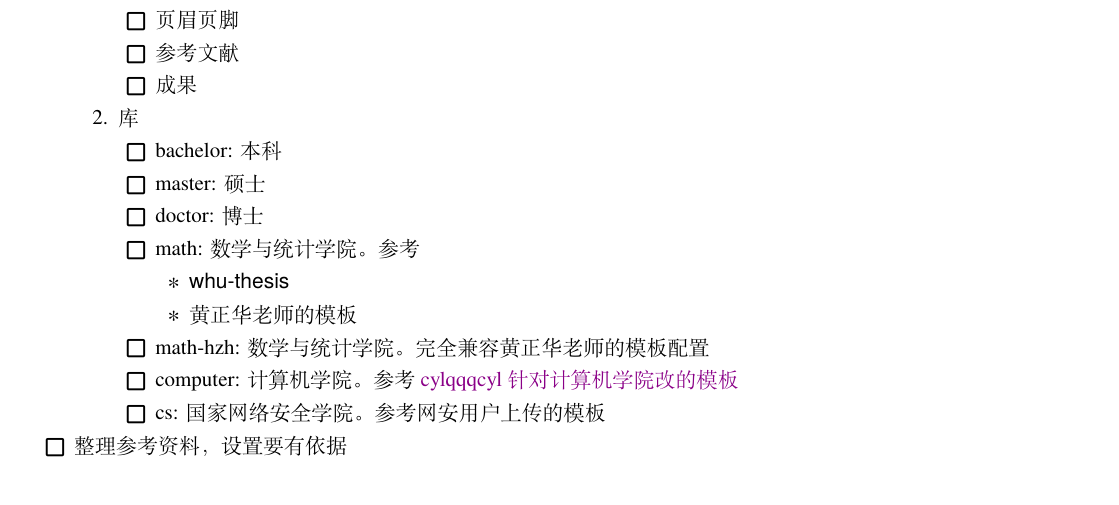
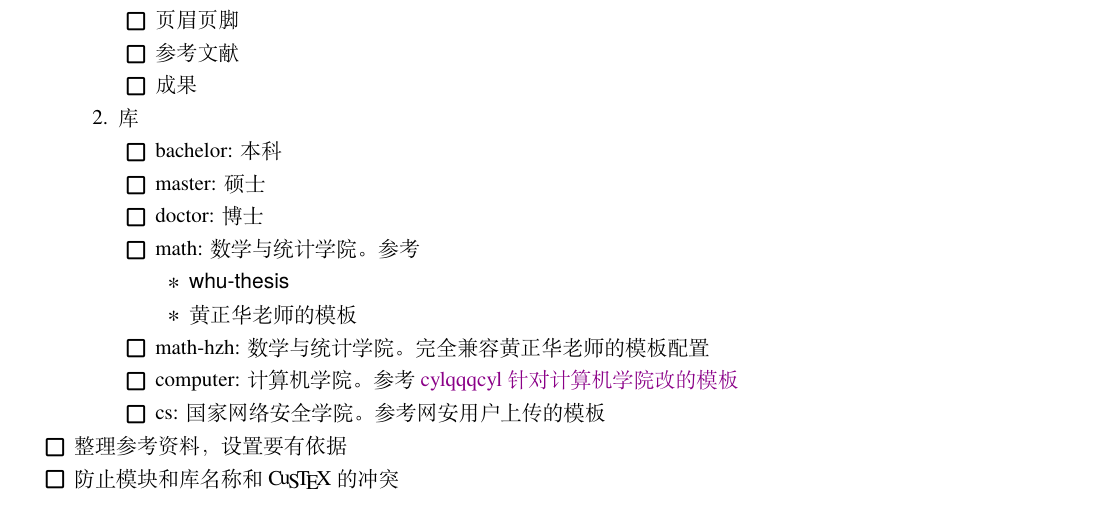
Before and after one commit to xkwxdyy/whuthesis, a LaTeX thesis (whuthesis-doc.tex, which reads doc/back/TODO.tex): part of page 9 of 11, cut so that both start at the same text. Compiled offline with XeLaTeX; a missing font is replaced by an installed copy or a similar font.

Commit message:
Todo: Add

```diff
--- a/doc/back/TODO.tex
+++ b/doc/back/TODO.tex
@@ -46,4 +46,5 @@
         \end{itemize}
     \end{enumerate}
   \item 整理参考资料，设置要有依据
+  \item 防止模块和库名称和 \CusTeX 的冲突
 \end{itemize}
```
